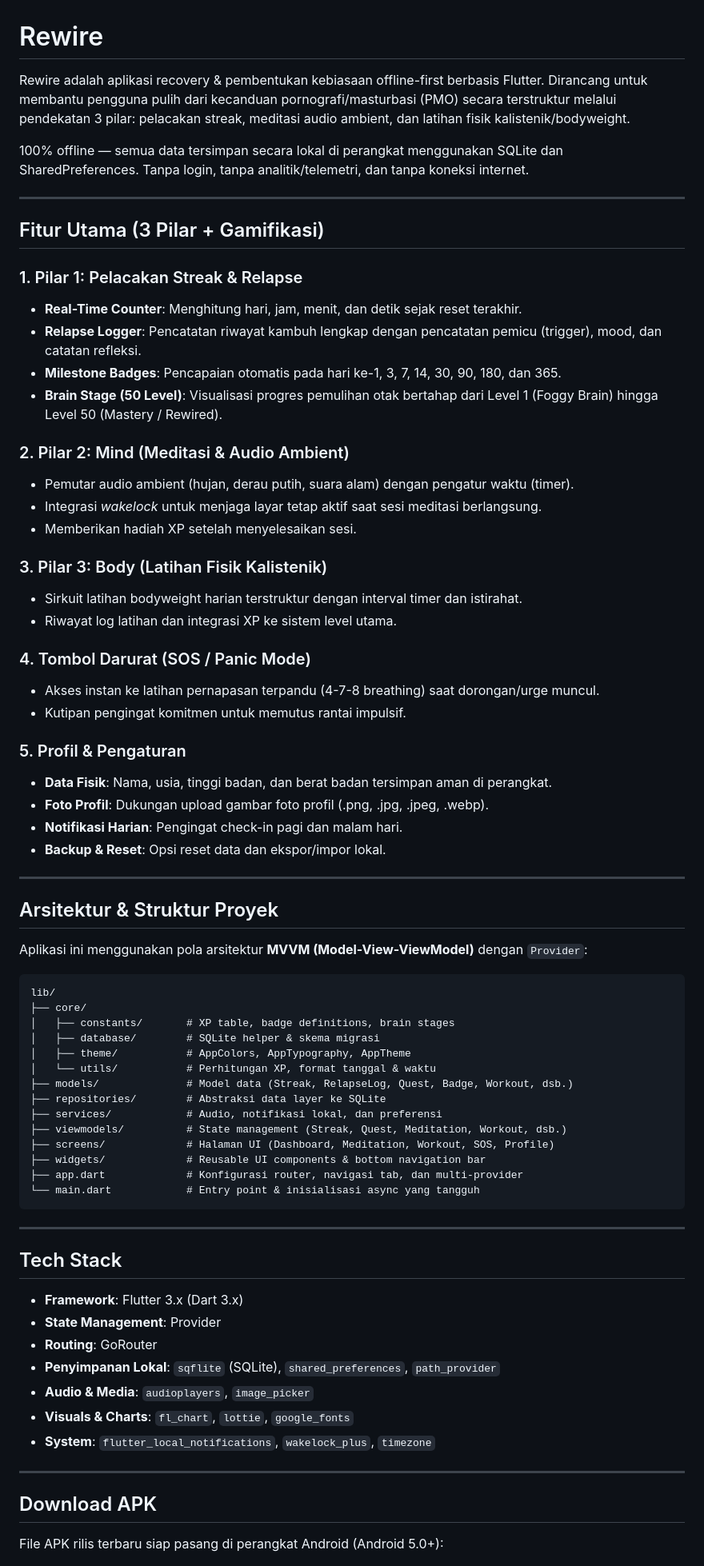
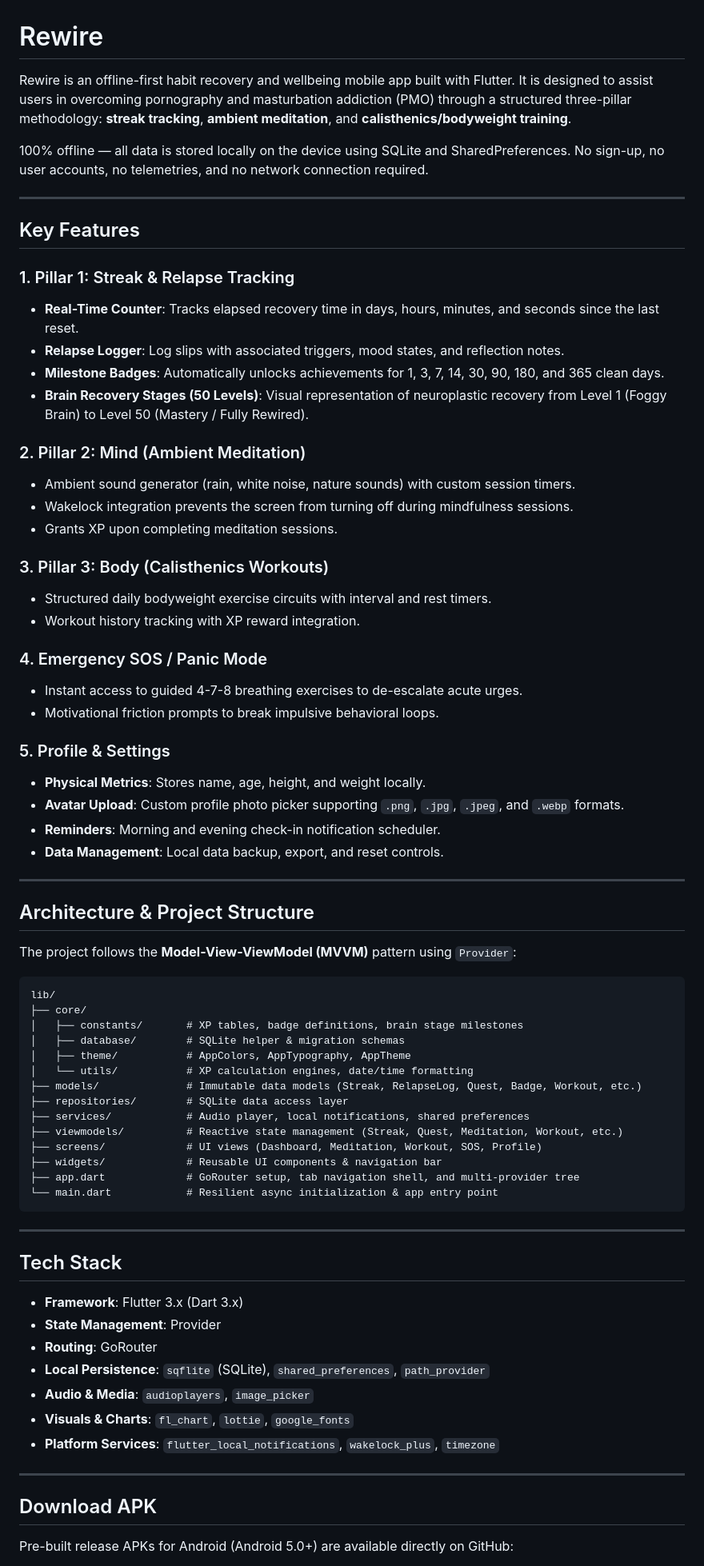
Before and after one commit to meryzennn/rewire, a Markdown page: README.md, the part around one of its changes. Shown at 80% size. Rendered like a GitHub page.

Commit message:
docs: translate README to English

````diff
--- a/README.md
+++ b/README.md
@@ -1,59 +1,59 @@
 # Rewire
 
-Rewire adalah aplikasi recovery & pembentukan kebiasaan offline-first berbasis Flutter. Dirancang untuk membantu pengguna pulih dari kecanduan pornografi/masturbasi (PMO) secara terstruktur melalui pendekatan 3 pilar: pelacakan streak, meditasi audio ambient, dan latihan fisik kalistenik/bodyweight.
+Rewire is an offline-first habit recovery and wellbeing mobile app built with Flutter. It is designed to assist users in overcoming pornography and masturbation addiction (PMO) through a structured three-pillar methodology: **streak tracking**, **ambient meditation**, and **calisthenics/bodyweight training**.
 
-100% offline — semua data tersimpan secara lokal di perangkat menggunakan SQLite dan SharedPreferences. Tanpa login, tanpa analitik/telemetri, dan tanpa koneksi internet.
+100% offline — all data is stored locally on the device using SQLite and SharedPreferences. No sign-up, no user accounts, no telemetries, and no network connection required.
 
 ---
 
-## Fitur Utama (3 Pilar + Gamifikasi)
+## Key Features
 
-### 1. Pilar 1: Pelacakan Streak & Relapse
-- **Real-Time Counter**: Menghitung hari, jam, menit, dan detik sejak reset terakhir.
-- **Relapse Logger**: Pencatatan riwayat kambuh lengkap dengan pencatatan pemicu (trigger), mood, dan catatan refleksi.
-- **Milestone Badges**: Pencapaian otomatis pada hari ke-1, 3, 7, 14, 30, 90, 180, dan 365.
-- **Brain Stage (50 Level)**: Visualisasi progres pemulihan otak bertahap dari Level 1 (Foggy Brain) hingga Level 50 (Mastery / Rewired).
+### 1. Pillar 1: Streak & Relapse Tracking
+- **Real-Time Counter**: Tracks elapsed recovery time in days, hours, minutes, and seconds since the last reset.
+- **Relapse Logger**: Log slips with associated triggers, mood states, and reflection notes.
+- **Milestone Badges**: Automatically unlocks achievements for 1, 3, 7, 14, 30, 90, 180, and 365 clean days.
+- **Brain Recovery Stages (50 Levels)**: Visual representation of neuroplastic recovery from Level 1 (Foggy Brain) to Level 50 (Mastery / Fully Rewired).
 
-### 2. Pilar 2: Mind (Meditasi & Audio Ambient)
-- Pemutar audio ambient (hujan, derau putih, suara alam) dengan pengatur waktu (timer).
-- Integrasi *wakelock* untuk menjaga layar tetap aktif saat sesi meditasi berlangsung.
-- Memberikan hadiah XP setelah menyelesaikan sesi.
+### 2. Pillar 2: Mind (Ambient Meditation)
+- Ambient sound generator (rain, white noise, nature sounds) with custom session timers.
+- Wakelock integration prevents the screen from turning off during mindfulness sessions.
+- Grants XP upon completing meditation sessions.
 
-### 3. Pilar 3: Body (Latihan Fisik Kalistenik)
-- Sirkuit latihan bodyweight harian terstruktur dengan interval timer dan istirahat.
-- Riwayat log latihan dan integrasi XP ke sistem level utama.
+### 3. Pillar 3: Body (Calisthenics Workouts)
+- Structured daily bodyweight exercise circuits with interval and rest timers.
+- Workout history tracking with XP reward integration.
 
-### 4. Tombol Darurat (SOS / Panic Mode)
-- Akses instan ke latihan pernapasan terpandu (4-7-8 breathing) saat dorongan/urge muncul.
-- Kutipan pengingat komitmen untuk memutus rantai impulsif.
+### 4. Emergency SOS / Panic Mode
+- Instant access to guided 4-7-8 breathing exercises to de-escalate acute urges.
+- Motivational friction prompts to break impulsive behavioral loops.
 
-### 5. Profil & Pengaturan
-- **Data Fisik**: Nama, usia, tinggi badan, dan berat badan tersimpan aman di perangkat.
-- **Foto Profil**: Dukungan upload gambar foto profil (.png, .jpg, .jpeg, .webp).
-- **Notifikasi Harian**: Pengingat check-in pagi dan malam hari.
-- **Backup & Reset**: Opsi reset data dan ekspor/impor lokal.
+### 5. Profile & Settings
+- **Physical Metrics**: Stores name, age, height, and weight locally.
+- **Avatar Upload**: Custom profile photo picker supporting `.png`, `.jpg`, `.jpeg`, and `.webp` formats.
+- **Reminders**: Morning and evening check-in notification scheduler.
+- **Data Management**: Local data backup, export, and reset controls.
 
 ---
 
-## Arsitektur & Struktur Proyek
+## Architecture & Project Structure
 
-Aplikasi ini menggunakan pola arsitektur **MVVM (Model-View-ViewModel)** dengan `Provider`:
+The project follows the **Model-View-ViewModel (MVVM)** pattern using `Provider`:
 
 ```
 lib/
 ├── core/
-│   ├── constants/       # XP table, badge definitions, brain stages
-│   ├── database/        # SQLite helper & skema migrasi
+│   ├── constants/       # XP tables, badge definitions, brain stage milestones
+│   ├── database/        # SQLite helper & migration schemas
 │   ├── theme/           # AppColors, AppTypography, AppTheme
-│   └── utils/           # Perhitungan XP, format tanggal & waktu
-├── models/              # Model data (Streak, RelapseLog, Quest, Badge, Workout, dsb.)
-├── repositories/        # Abstraksi data layer ke SQLite
-├── services/            # Audio, notifikasi lokal, dan preferensi
-├── viewmodels/          # State management (Streak, Quest, Meditation, Workout, dsb.)
-├── screens/             # Halaman UI (Dashboard, Meditation, Workout, SOS, Profile)
-├── widgets/             # Reusable UI components & bottom navigation bar
-├── app.dart             # Konfigurasi router, navigasi tab, dan multi-provider
-└── main.dart            # Entry point & inisialisasi async yang tangguh
+│   └── utils/           # XP calculation engines, date/time formatting
+├── models/              # Immutable data models (Streak, RelapseLog, Quest, Badge, Workout, etc.)
+├── repositories/        # SQLite data access layer
+├── services/            # Audio player, local notifications, shared preferences
+├── viewmodels/          # Reactive state management (Streak, Quest, Meditation, Workout, etc.)
+├── screens/             # UI views (Dashboard, Meditation, Workout, SOS, Profile)
+├── widgets/             # Reusable UI components & navigation bar
+├── app.dart             # GoRouter setup, tab navigation shell, and multi-provider tree
+└── main.dart            # Resilient async initialization & app entry point
 ```
 
 ---
@@ -63,14 +63,14 @@ lib/
 - **Framework**: Flutter 3.x (Dart 3.x)
 - **State Management**: Provider
 - **Routing**: GoRouter
-- **Penyimpanan Lokal**: `sqflite` (SQLite), `shared_preferences`, `path_provider`
+- **Local Persistence**: `sqflite` (SQLite), `shared_preferences`, `path_provider`
 - **Audio & Media**: `audioplayers`, `image_picker`
 - **Visuals & Charts**: `fl_chart`, `lottie`, `google_fonts`
-- **System**: `flutter_local_notifications`, `wakelock_plus`, `timezone`
+- **Platform Services**: `flutter_local_notifications`, `wakelock_plus`, `timezone`
 
 ---
 
 ## Download APK
 
-File APK rilis terbaru siap pasang di perangkat Android (Android 5.0+):
+Pre-built release APKs for Android (Android 5.0+) are available directly on GitHub:
 
````
Also changed, not shown: other parts of README.md (+13 -13 lines).
